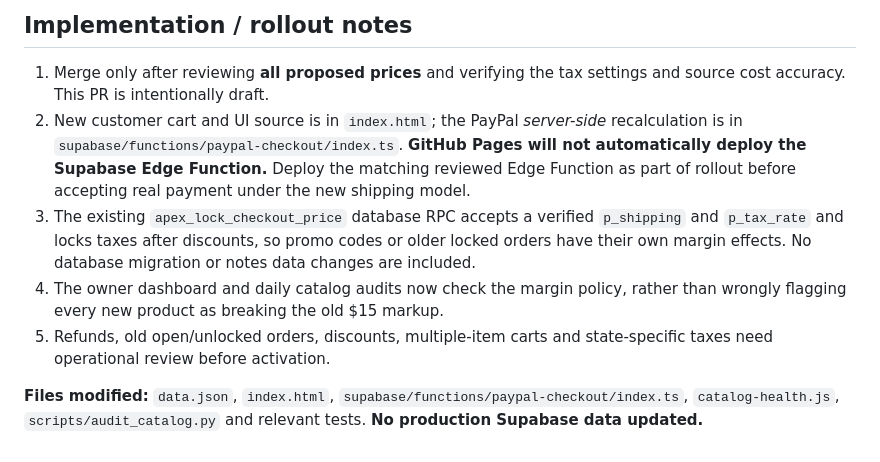
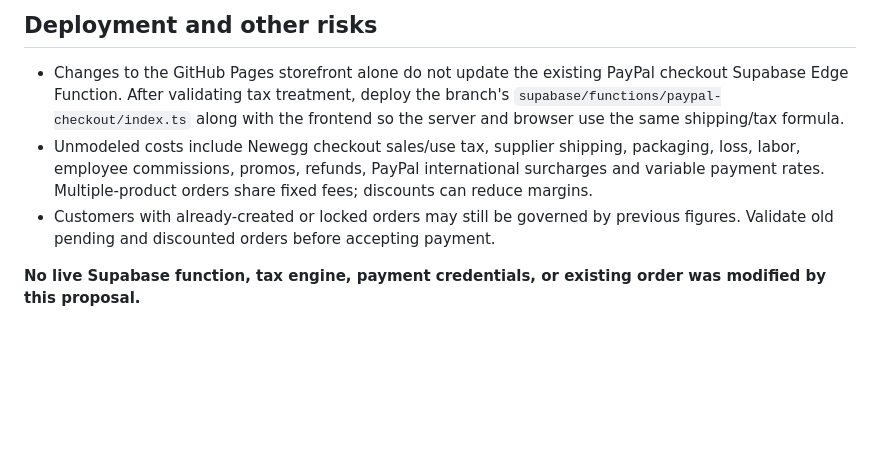
Before and after one commit to Bfung2/Bfung2.github.io, a Markdown page: audits/2026-11-12/proposed-20pct-profit-rollout.md, the part around one of its changes. Rendered like a GitHub page; blank space fills up the shorter version.

```diff
--- a/audits/2026-11-12/proposed-20pct-profit-rollout.md
+++ b/audits/2026-11-12/proposed-20pct-profit-rollout.md
@@ -47,10 +53,8 @@ Before activating checkout, configure a proper rate determination by destination
 
-## Implementation / rollout notes
+## Deployment and other risks
 
-1. Merge only after reviewing **all proposed prices** and verifying the tax settings and source cost accuracy. This PR is intentionally draft.
-2. New customer cart and UI source is in `index.html`; the PayPal *server-side* recalculation is in `supabase/functions/paypal-checkout/index.ts`. **GitHub Pages will not automatically deploy the Supabase Edge Function.** Deploy the matching reviewed Edge Function as part of rollout before accepting real payment under the new shipping model.
-3. The existing `apex_lock_checkout_price` database RPC accepts a verified `p_shipping` and `p_tax_rate` and locks taxes after discounts, so promo codes or older locked orders have their own margin effects. No database migration or notes data changes are included.
-4. The owner dashboard and daily catalog audits now check the margin policy, rather than wrongly flagging every new product as breaking the old $15 markup.
-5. Refunds, old open/unlocked orders, discounts, multiple-item carts and state-specific taxes need operational review before activation.
+- Changes to the GitHub Pages storefront alone do not update the existing PayPal checkout Supabase Edge Function. After validating tax treatment, deploy the branch's `supabase/functions/paypal-checkout/index.ts` along with the frontend so the server and browser use the same shipping/tax formula.
+- Unmodeled costs include Newegg checkout sales/use tax, supplier shipping, packaging, loss, labor, employee commissions, promos, refunds, PayPal international surcharges and variable payment rates. Multiple-product orders share fixed fees; discounts can reduce margins.
+- Customers with already-created or locked orders may still be governed by previous figures. Validate old pending and discounted orders before accepting payment.
 
-**Files modified:** `data.json`, `index.html`, `supabase/functions/paypal-checkout/index.ts`, `catalog-health.js`, `scripts/audit_catalog.py` and relevant tests. **No production Supabase data updated.**
+**No live Supabase function, tax engine, payment credentials, or existing order was modified by this proposal.**
```
Also changed, not shown: other parts of audits/2026-11-12/proposed-20pct-profit-rollout.md (+33 -27 lines).
